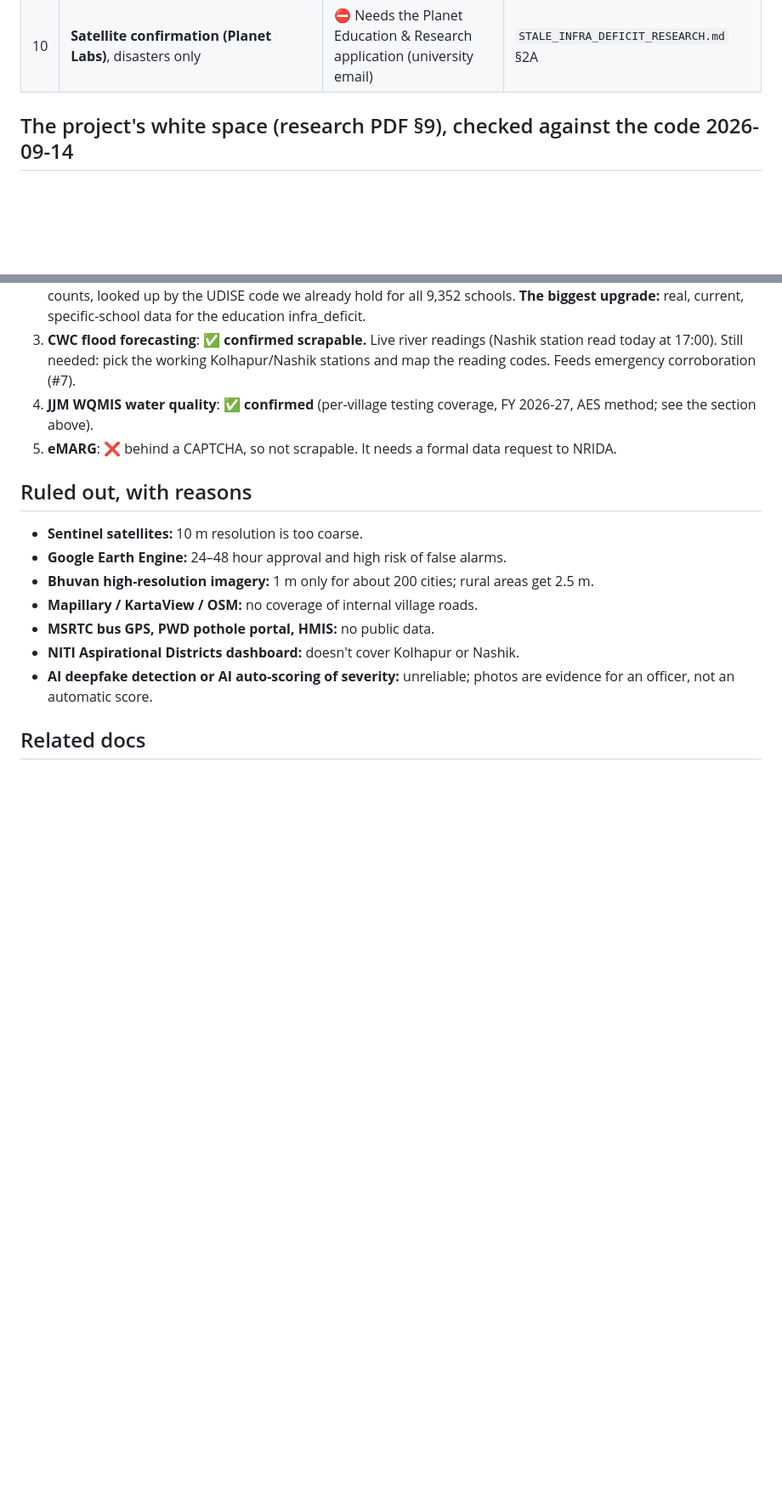
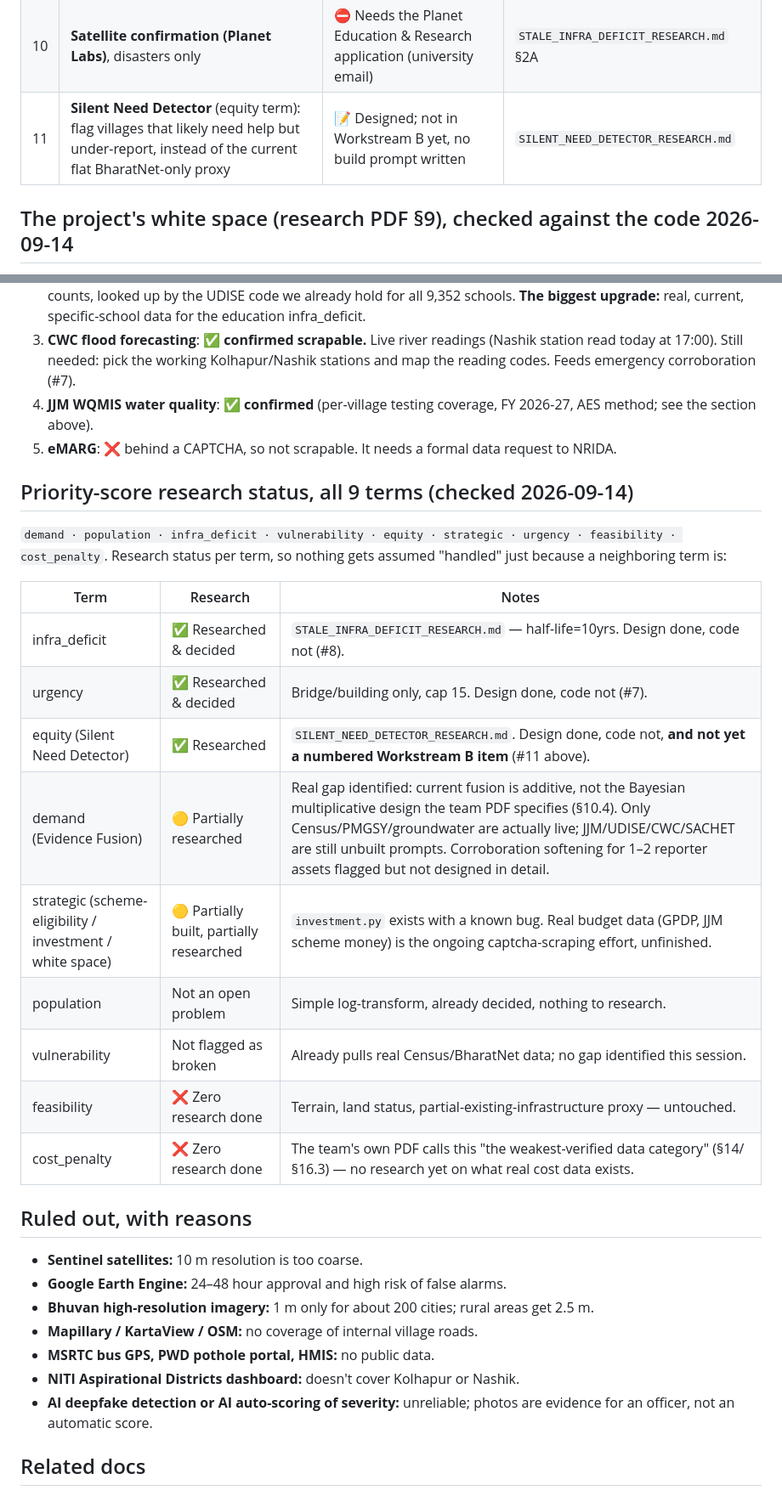
Before and after one commit to hack-the-future-26/HWF2026-0025-CHAOTECH, a Markdown page: FEATURE_ROADMAP.md, 2 parts joined by grey strips. Shown at 85% size. Rendered like a GitHub page; blank space fills up the shorter version.

Commit message:
docs(roadmap): update priority-score term status and roadmap

```diff
--- a/FEATURE_ROADMAP.md
+++ b/FEATURE_ROADMAP.md
@@ -21,6 +21,7 @@ Status: ✅ done · 🔨 being built · 📝 designed, not started · ⏸ parked
 | 8 | **Stale-record discount (trust-blend)**: trust an old government record less when a burst of recent reports contradicts it | 📝 Unblocked (half-life = 10 years decided) | `STALE_INFRA_DEFICIT_RESEARCH.md` §2 |
 | 9 | **Fresher or live government data** | 📝 UDISE+, CWC and SACHET confirmed scrapable; JJM water quality likely; eMARG blocked by CAPTCHA | `LIVE_GOV_DATA_RESEARCH.md` §4A |
 | 10 | **Satellite confirmation (Planet Labs)**, disasters only | ⛔ Needs the Planet Education & Research application (university email) | `STALE_INFRA_DEFICIT_RESEARCH.md` §2A |
+| 11 | **Silent Need Detector** (equity term): flag villages that likely need help but under-report, instead of the current flat BharatNet-only proxy | 📝 Designed; not in Workstream B yet, no build prompt written | `SILENT_NEED_DETECTOR_RESEARCH.md` |
 
 ## The project's white space (research PDF §9), checked against the code 2026-09-14
 
@@ -193,6 +194,24 @@ Scraping check results, 2026-09-14 (see `LIVE_GOV_DATA_RESEARCH.md` §4A):
 5. **eMARG**: ❌ behind a CAPTCHA, so not scrapable. It needs a formal
    data request to NRIDA.
 
+## Priority-score research status, all 9 terms (checked 2026-09-14)
+
+`demand · population · infra_deficit · vulnerability · equity · strategic ·
+urgency · feasibility · cost_penalty`. Research status per term, so nothing
+gets assumed "handled" just because a neighboring term is:
+
+| Term | Research | Notes |
+|---|---|---|
+| infra_deficit | ✅ Researched & decided | `STALE_INFRA_DEFICIT_RESEARCH.md` — half-life=10yrs. Design done, code not (#8). |
+| urgency | ✅ Researched & decided | Bridge/building only, cap 15. Design done, code not (#7). |
+| equity (Silent Need Detector) | ✅ Researched | `SILENT_NEED_DETECTOR_RESEARCH.md`. Design done, code not, **and not yet a numbered Workstream B item** (#11 above). |
+| demand (Evidence Fusion) | 🟡 Partially researched | Real gap identified: current fusion is additive, not the Bayesian multiplicative design the team PDF specifies (§10.4). Only Census/PMGSY/groundwater are actually live; JJM/UDISE/CWC/SACHET are still unbuilt prompts. Corroboration softening for 1–2 reporter assets flagged but not designed in detail. |
+| strategic (scheme-eligibility / investment / white space) | 🟡 Partially built, partially researched | `investment.py` exists with a known bug. Real budget data (GPDP, JJM scheme money) is the ongoing captcha-scraping effort, unfinished. |
+| population | Not an open problem | Simple log-transform, already decided, nothing to research. |
+| vulnerability | Not flagged as broken | Already pulls real Census/BharatNet data; no gap identified this session. |
+| feasibility | ❌ Zero research done | Terrain, land status, partial-existing-infrastructure proxy — untouched. |
+| cost_penalty | ❌ Zero research done | The team's own PDF calls this "the weakest-verified data category" (§14/§16.3) — no research yet on what real cost data exists. |
+
 ## Ruled out, with reasons
 
 - **Sentinel satellites:** 10 m resolution is too coarse.
```
Also changed, not shown: other parts of FEATURE_ROADMAP.md (+1 -0 lines).
